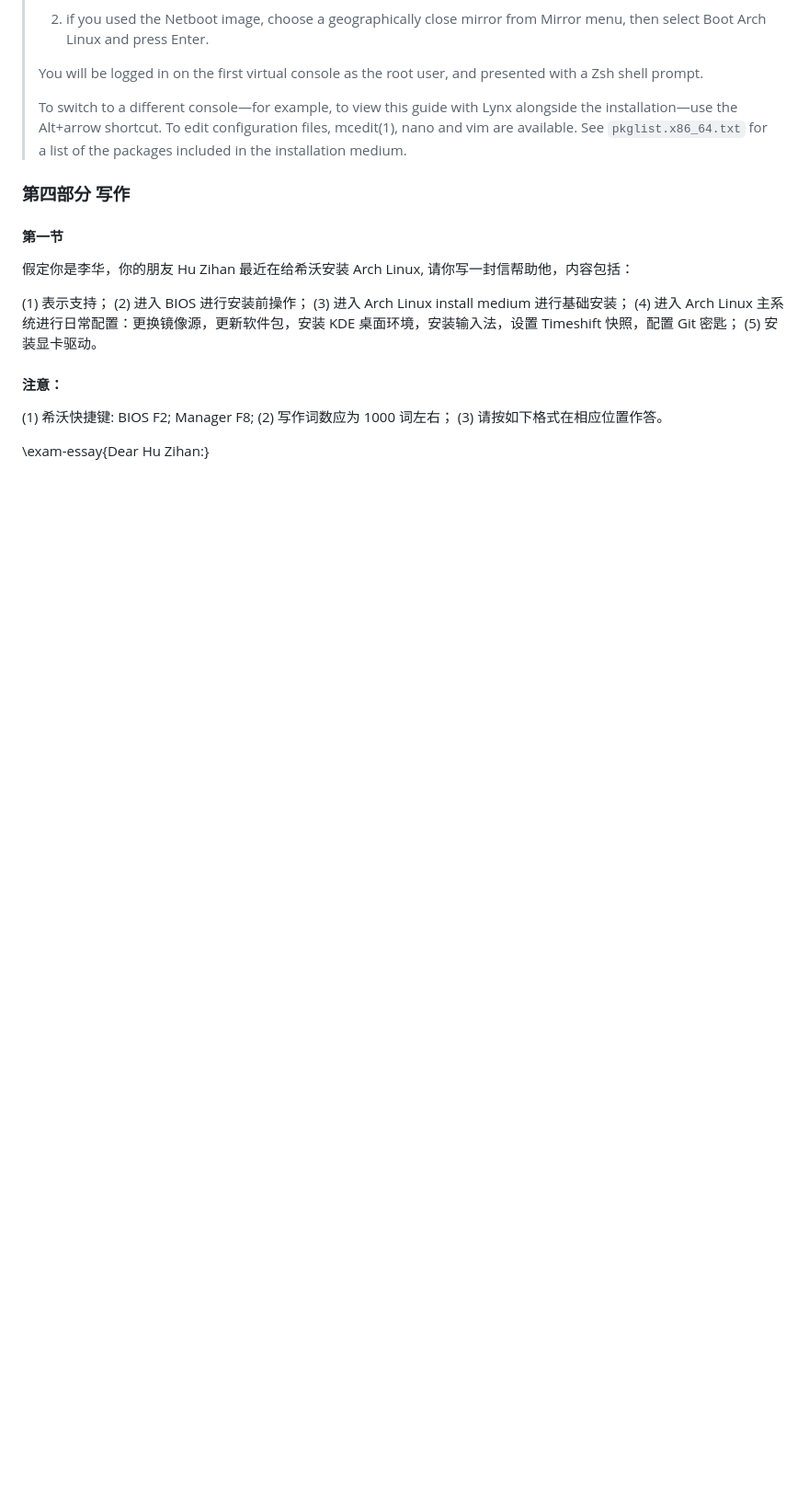
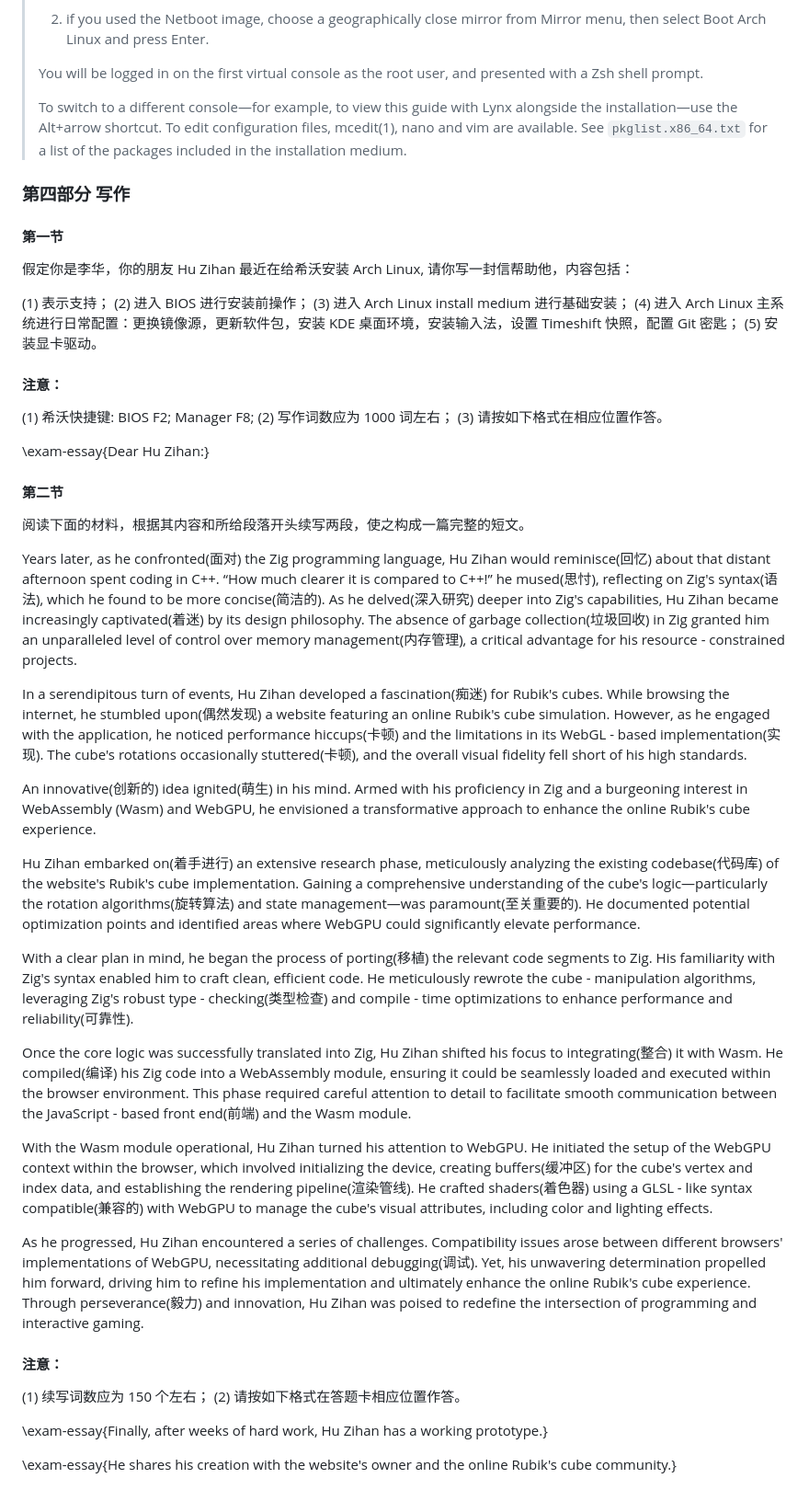
Before and after one commit to hjki156/NebuChallenge, a Markdown page: NebuChallenge/English_I/Nebu_English_Test_I.md, the part around the change. Shown at 92% size. Drawn GitHub-style; blank space fills up the shorter version.

```diff
--- a/NebuChallenge/English_I/Nebu_English_Test_I.md
+++ b/NebuChallenge/English_I/Nebu_English_Test_I.md
@@ -216,3 +216,32 @@ D.
 (3) 请按如下格式在相应位置作答。
 
 \exam-essay{Dear Hu Zihan:}
+
+#### 第二节
+
+阅读下面的材料，根据其内容和所给段落开头续写两段，使之构成一篇完整的短文。
+
+Years later, as he confronted(面对) the Zig programming language, Hu Zihan would reminisce(回忆) about that distant afternoon spent coding in C++. “How much clearer it is compared to C++!” he mused(思忖), reflecting on Zig's syntax(语法), which he found to be more concise(简洁的). As he delved(深入研究) deeper into Zig's capabilities, Hu Zihan became increasingly captivated(着迷) by its design philosophy. The absence of garbage collection(垃圾回收) in Zig granted him an unparalleled level of control over memory management(内存管理), a critical advantage for his resource - constrained projects.
+
+In a serendipitous turn of events, Hu Zihan developed a fascination(痴迷) for Rubik's cubes. While browsing the internet, he stumbled upon(偶然发现) a website featuring an online Rubik's cube simulation. However, as he engaged with the application, he noticed performance hiccups(卡顿) and the limitations in its WebGL - based implementation(实现). The cube's rotations occasionally stuttered(卡顿), and the overall visual fidelity fell short of his high standards.
+
+An innovative(创新的) idea ignited(萌生) in his mind. Armed with his proficiency in Zig and a burgeoning interest in WebAssembly (Wasm) and WebGPU, he envisioned a transformative approach to enhance the online Rubik's cube experience.
+
+Hu Zihan embarked on(着手进行) an extensive research phase, meticulously analyzing the existing codebase(代码库) of the website's Rubik's cube implementation. Gaining a comprehensive understanding of the cube's logic—particularly the rotation algorithms(旋转算法) and state management—was paramount(至关重要的). He documented potential optimization points and identified areas where WebGPU could significantly elevate performance.
+
+With a clear plan in mind, he began the process of porting(移植) the relevant code segments to Zig. His familiarity with Zig's syntax enabled him to craft clean, efficient code. He meticulously rewrote the cube - manipulation algorithms, leveraging Zig's robust type - checking(类型检查) and compile - time optimizations to enhance performance and reliability(可靠性).
+
+Once the core logic was successfully translated into Zig, Hu Zihan shifted his focus to integrating(整合) it with Wasm. He compiled(编译) his Zig code into a WebAssembly module, ensuring it could be seamlessly loaded and executed within the browser environment. This phase required careful attention to detail to facilitate smooth communication between the JavaScript - based front end(前端) and the Wasm module.
+
+With the Wasm module operational, Hu Zihan turned his attention to WebGPU. He initiated the setup of the WebGPU context within the browser, which involved initializing the device, creating buffers(缓冲区) for the cube's vertex and index data, and establishing the rendering pipeline(渲染管线). He crafted shaders(着色器) using a GLSL - like syntax compatible(兼容的) with WebGPU to manage the cube's visual attributes, including color and lighting effects.
+
+As he progressed, Hu Zihan encountered a series of challenges. Compatibility issues arose between different browsers' implementations of WebGPU, necessitating additional debugging(调试). Yet, his unwavering determination propelled him forward, driving him to refine his implementation and ultimately enhance the online Rubik's cube experience. Through perseverance(毅力) and innovation, Hu Zihan was poised to redefine the intersection of programming and interactive gaming.
+
+#### 注意：
+
+(1) 续写词数应为 150 个左右；
+(2) 请按如下格式在答题卡相应位置作答。
+
+\exam-essay{Finally, after weeks of hard work, Hu Zihan has a working prototype.}
+
+\exam-essay{He shares his creation with the website's owner and the online Rubik's cube community.}
```
Also changed, not shown: ExamView/Nebu_English_Test_I.md (deleted, +0 -247 lines).
